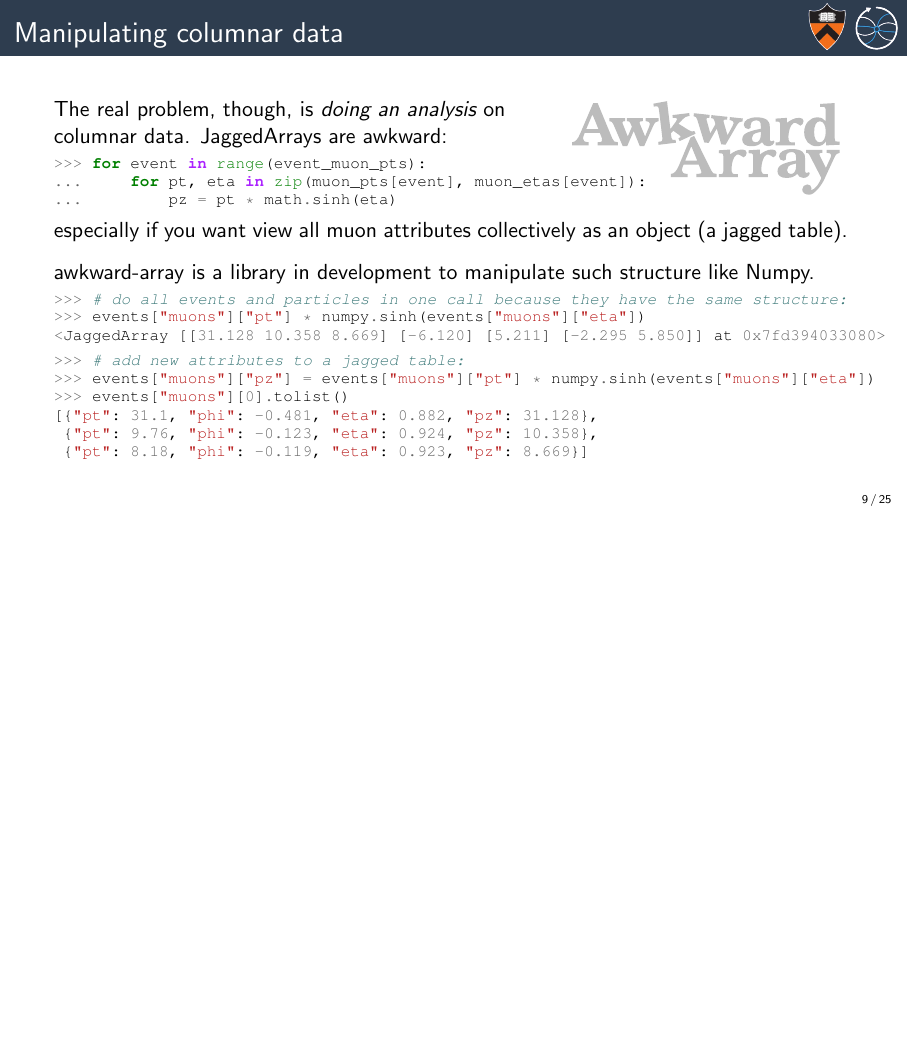
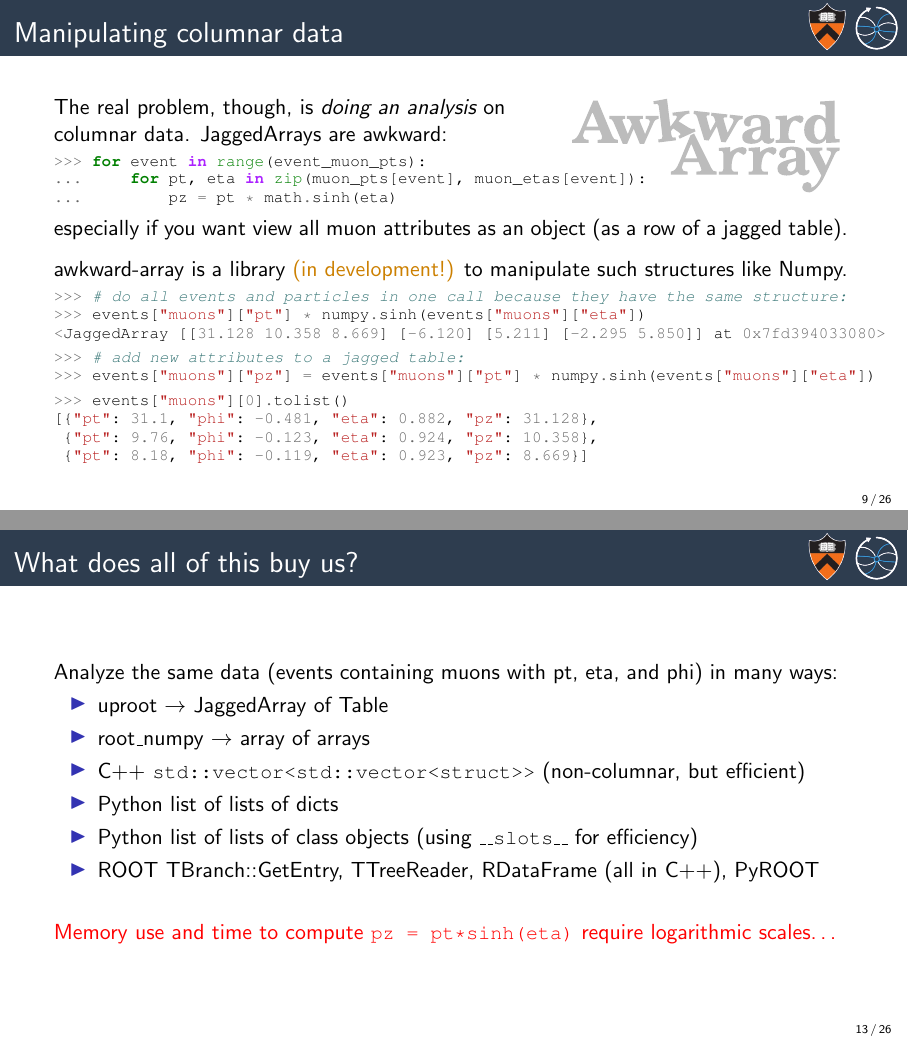
Before and after one commit to jpivarski-talks/2018-07-10-chep-columnar, LaTeX slides (main.tex): page 16 of 33 before the commit and pages 17 and 22 of 35 after it, the two joined at a grey line, the shorter picture padded with empty space. Compiled offline with pdfLaTeX.

Commit message:
Update on Overleaf.

```diff
--- a/main.tex
+++ b/main.tex
@@ -255,11 +255,11 @@ columnar data. JaggedArrays are awkward:
 \end{minted}
 
 \normalsize
-especially if you want view all muon attributes collectively as an object (a jagged table).
+especially if you want view all muon attributes as an object (as a row of a jagged table).
 
 \vspace{0.25 cm}
 \begin{uncoverenv}<2->
-awkward-array is a library in development to manipulate such structure like Numpy.
+awkward-array is a library \textcolor{darkorange}{(in development!)} to manipulate such structures like Numpy.
 
 \scriptsize
 \begin{minted}{python}
@@ -274,6 +274,12 @@ awkward-array is a library in development to manipulate such structure like Nump
 \begin{minted}{python}
 >>> # add new attributes to a jagged table:
 >>> events["muons"]["pz"] = events["muons"]["pt"] * numpy.sinh(events["muons"]["eta"])
+\end{minted}
+\end{uncoverenv}
+
+\begin{uncoverenv}<4->
+\scriptsize
+\begin{minted}{python}
 >>> events["muons"][0].tolist()
 [{"pt": 31.1, "phi": -0.481, "eta": 0.882, "pz": 31.128},
  {"pt": 9.76, "phi": -0.123, "eta": 0.924, "pz": 10.358},
@@ -394,6 +402,22 @@ def run(pz, events):
 \end{frame}
 
 \begin{frame}{What does all of this buy us?}
+\vspace{0.5 cm}
+Analyze the same data (events containing muons with pt, eta, and phi) in many ways:
+\begin{itemize}
+\item uproot $\to$ JaggedArray of Table
+\item root\_numpy $\to$ array of arrays
+\item C++ {\tt\small std::vector<std::vector<struct>>} (non-columnar, but efficient)
+\item Python list of lists of dicts
+\item Python list of lists of class objects (using {\tt\small \_\_slots\_\_} for efficiency)
+\item ROOT TBranch::GetEntry, TTreeReader, RDataFrame (all in C++), PyROOT
+\end{itemize}
+
+\vspace{0.5 cm}
+\textcolor{red}{Memory use and time to compute {\tt\small pz = pt*sinh(eta)} require logarithmic scales\ldots}
+\end{frame}
+
+\begin{frame}{What does all of this buy us?}
 \vspace{0.3 cm}
 \begin{columns}
 \column{1.15\linewidth}
```
Also changed, not shown: main.tex (20 more changed lines).
